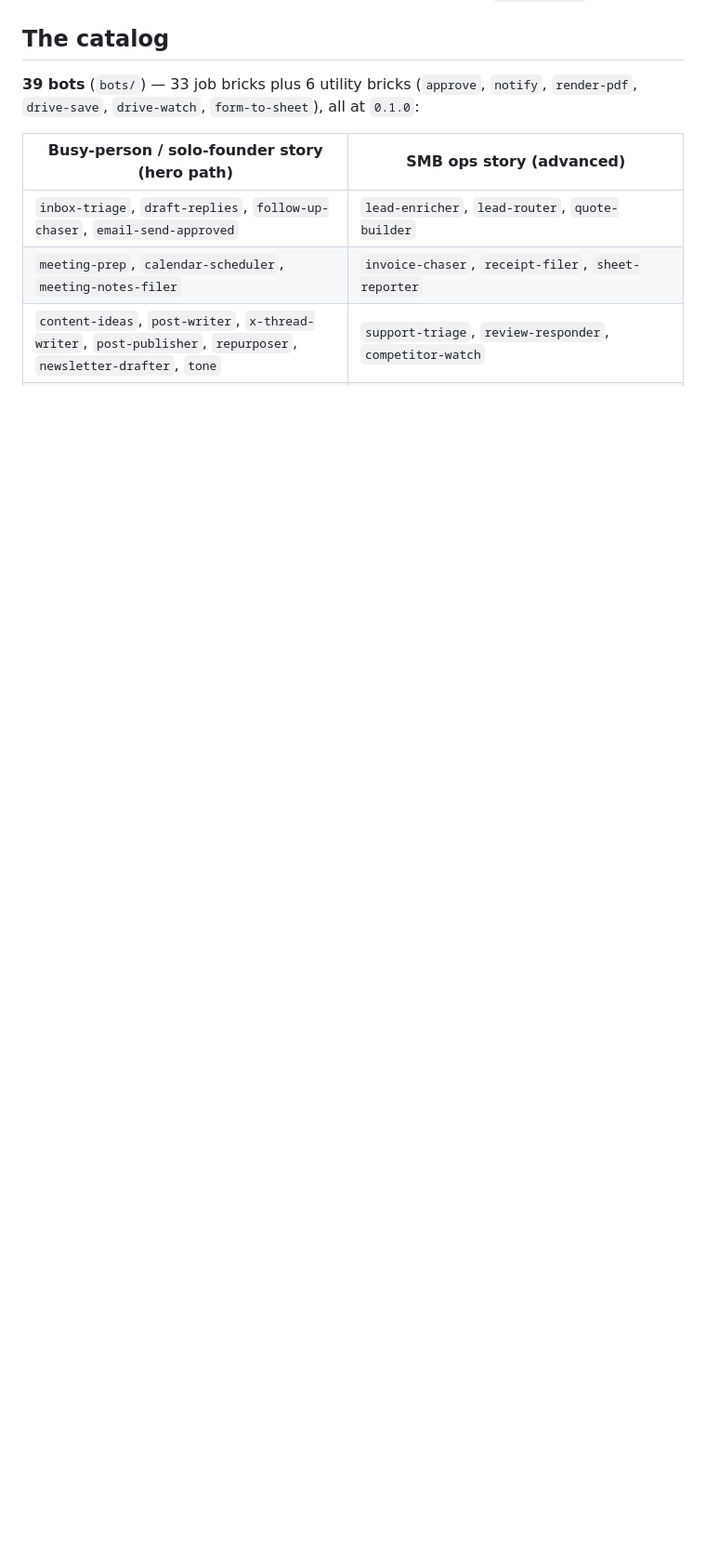
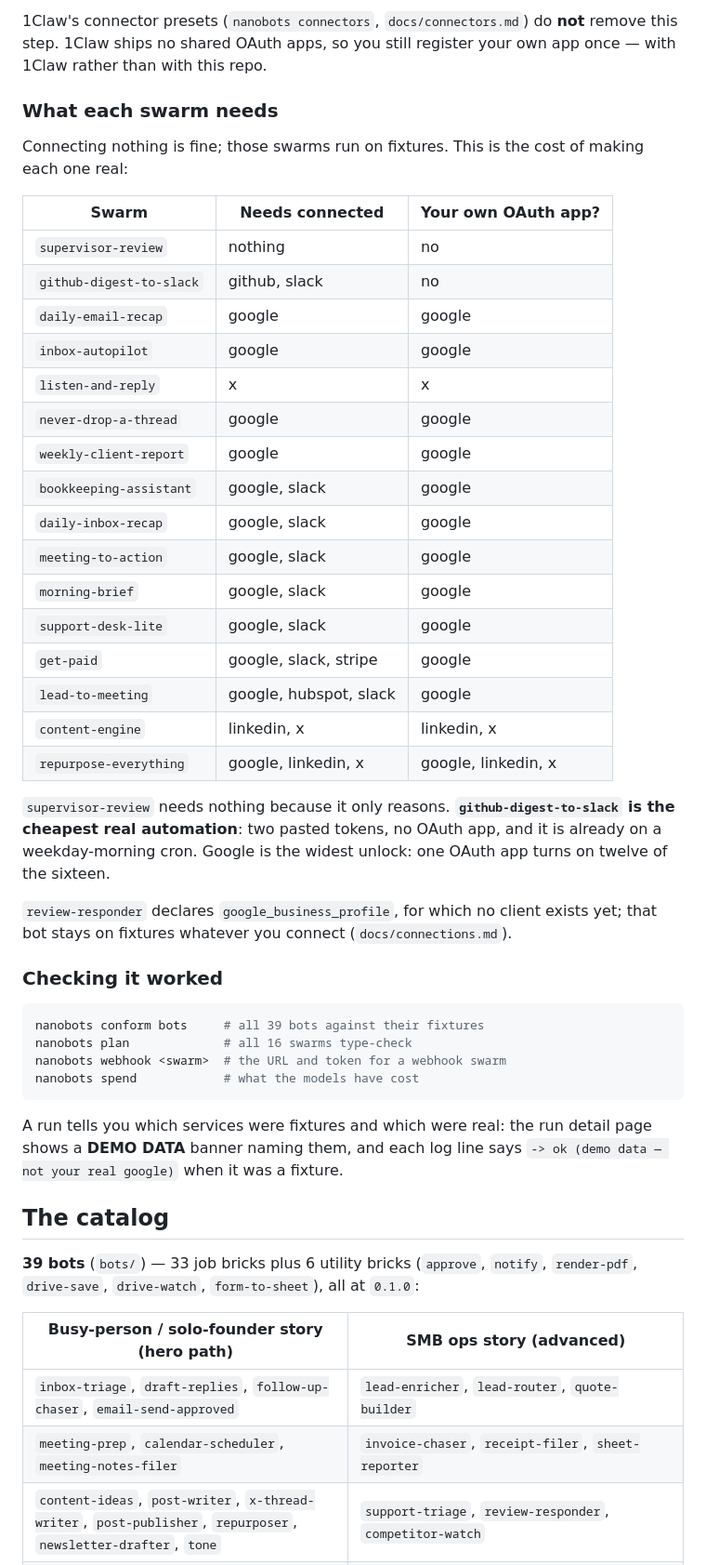
Before and after one commit to redbotster/nanobots, a Markdown page: README.md, the part around one of its changes. Shown at 93% size. Rendered like a GitHub page; blank space fills up the shorter version.

````diff
--- a/README.md
+++ b/README.md
@@ -120,3 +191,51 @@ Once the WebUI is running, in **basic mode** (the default): type what you want a
+1Claw's connector presets (`nanobots connectors`, `docs/connectors.md`) do **not**
+remove this step. 1Claw ships no shared OAuth apps, so you still register your
+own app once — with 1Claw rather than with this repo.
+
+### What each swarm needs
+
+Connecting nothing is fine; those swarms run on fixtures. This is the cost of
+making each one real:
+
+| Swarm | Needs connected | Your own OAuth app? |
+|---|---|---|
+| `supervisor-review` | nothing | no |
+| `github-digest-to-slack` | github, slack | no |
+| `daily-email-recap` | google | google |
+| `inbox-autopilot` | google | google |
+| `listen-and-reply` | x | x |
+| `never-drop-a-thread` | google | google |
+| `weekly-client-report` | google | google |
+| `bookkeeping-assistant` | google, slack | google |
+| `daily-inbox-recap` | google, slack | google |
+| `meeting-to-action` | google, slack | google |
+| `morning-brief` | google, slack | google |
+| `support-desk-lite` | google, slack | google |
+| `get-paid` | google, slack, stripe | google |
+| `lead-to-meeting` | google, hubspot, slack | google |
+| `content-engine` | linkedin, x | linkedin, x |
+| `repurpose-everything` | google, linkedin, x | google, linkedin, x |
+
+`supervisor-review` needs nothing because it only reasons. **`github-digest-to-slack`
+is the cheapest real automation**: two pasted tokens, no OAuth app, and it is
+already on a weekday-morning cron. Google is the widest unlock: one OAuth app
+turns on twelve of the sixteen.
+
+`review-responder` declares `google_business_profile`, for which no client exists
+yet; that bot stays on fixtures whatever you connect (`docs/connections.md`).
+
+### Checking it worked
+
+```sh
+nanobots conform bots     # all 39 bots against their fixtures
+nanobots plan             # all 16 swarms type-check
+nanobots webhook <swarm>  # the URL and token for a webhook swarm
+nanobots spend            # what the models have cost
+```
+
+A run tells you which services were fixtures and which were real: the run detail
+page shows a **DEMO DATA** banner naming them, and each log line says
+`-> ok (demo data — not your real google)` when it was a fixture.
 
 ## The catalog
 
````
Also changed, not shown: other parts of README.md (+71 -0 lines).
